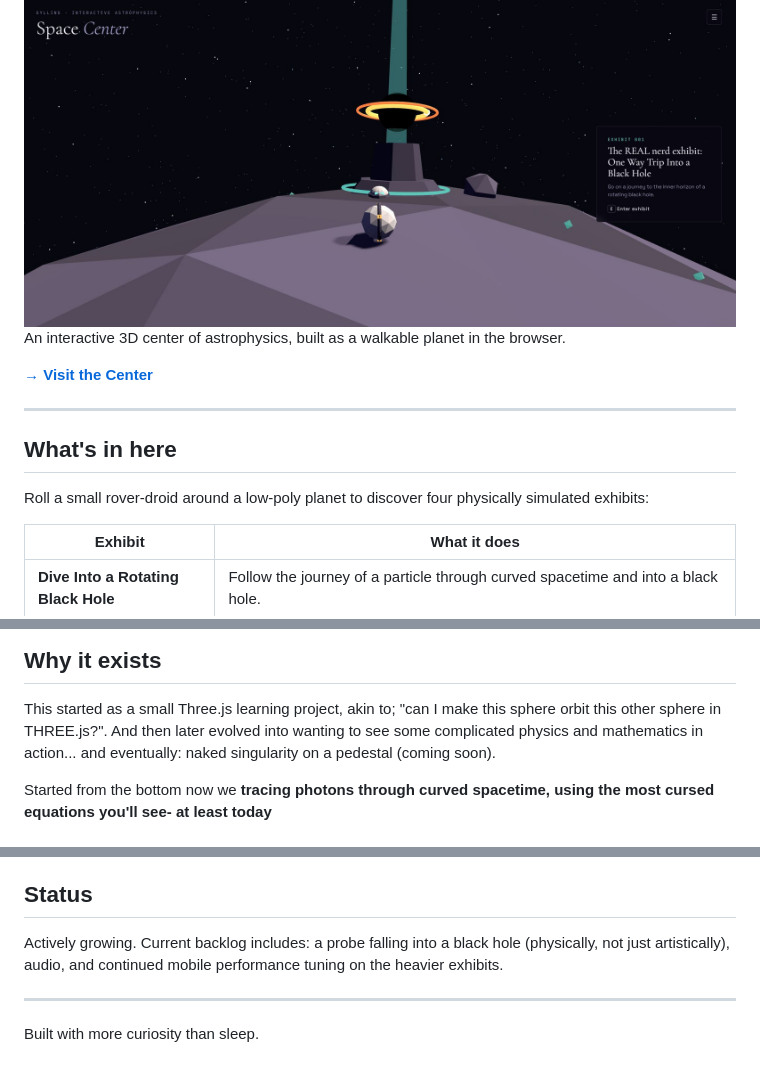
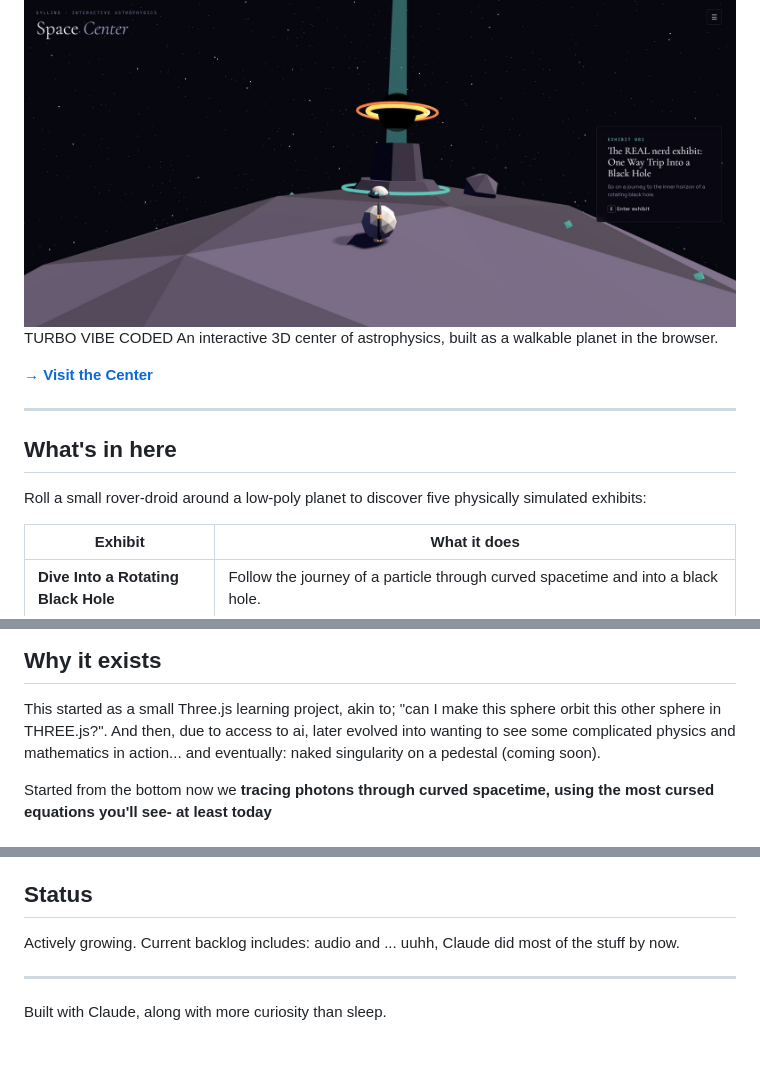
Before and after one commit to Sheephurrdurr/Space-Center, a Markdown page: README.md, 3 parts joined by grey strips. GitHub-like rendering.

Commit message:
Update README with new exhibit and credits

```diff
--- a/README.md
+++ b/README.md
@@ -1,5 +1,6 @@
 # Space Center
 ![Space Center](assets/images/exhibitScreenshots/landing_page.JPG)
+TURBO VIBE CODED
 An interactive 3D center of astrophysics, built as a walkable planet in the browser.
 
 **[→ Visit the Center](https://rad-kelpie-15e90c.netlify.app/)**
@@ -8,7 +9,7 @@ An interactive 3D center of astrophysics, built as a walkable planet in the brow
 
 ## What's in here
 
-Roll a small rover-droid around a low-poly planet to discover four physically simulated exhibits:
+Roll a small rover-droid around a low-poly planet to discover five physically simulated exhibits:
 
 | Exhibit | What it does |
 |---|---|
@@ -29,7 +30,7 @@ Roll a small rover-droid around a low-poly planet to discover four physically si
 ## Why it exists
 
 This started as a small Three.js learning project, akin to; "can I make this sphere orbit this other sphere in THREE.js?".
-And then later evolved into wanting to see some complicated physics and mathematics in action... and eventually: naked singularity on a pedestal (coming soon).
+And then, due to access to ai, later evolved into wanting to see some complicated physics and mathematics in action... and eventually: naked singularity on a pedestal (coming soon).
 
 Started from the bottom now we **tracing photons through curved spacetime, using the most cursed equations you'll see- at least today**
 
@@ -68,8 +69,8 @@ Touch controls (virtual joystick + tap-to-jump), responsive HUD, and aspect-awar
 
 ## Status
 
-Actively growing. Current backlog includes: a probe falling into a black hole (physically, not just artistically), audio, and continued mobile performance tuning on the heavier exhibits.
+Actively growing. Current backlog includes: audio and ... uuhh, Claude did most of the stuff by now.
 
 ---
 
-Built with more curiosity than sleep.
+Built with Claude, along with more curiosity than sleep.
```
